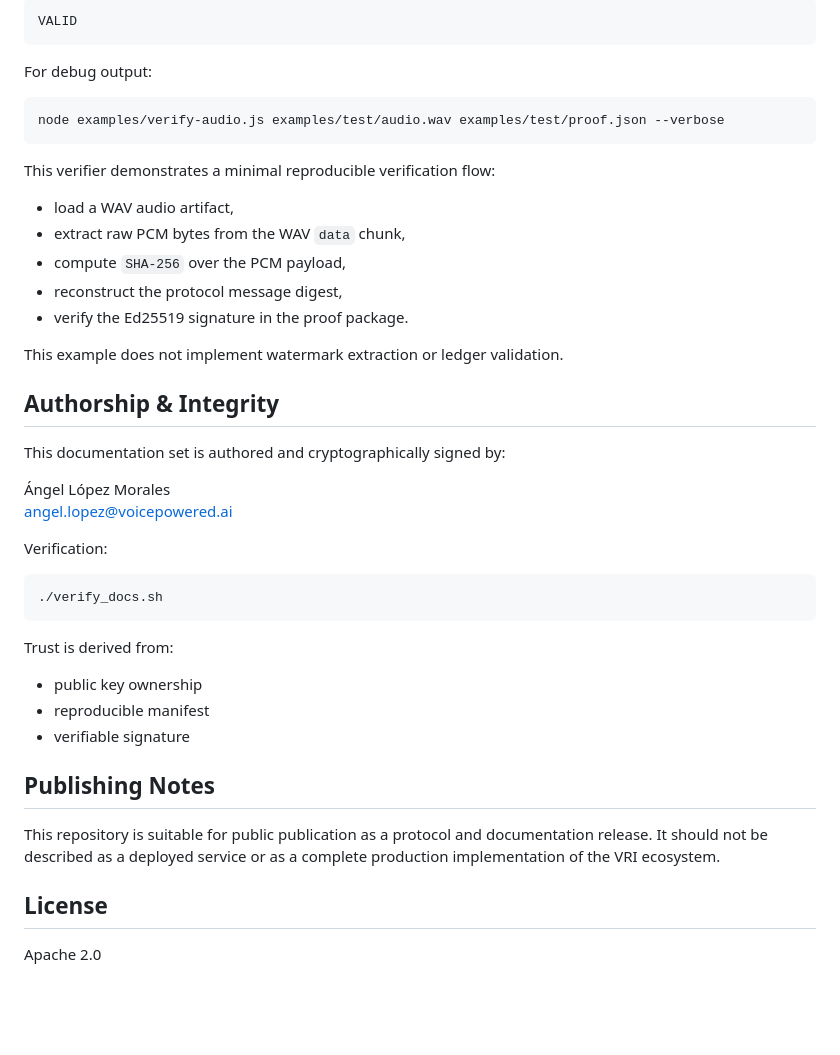
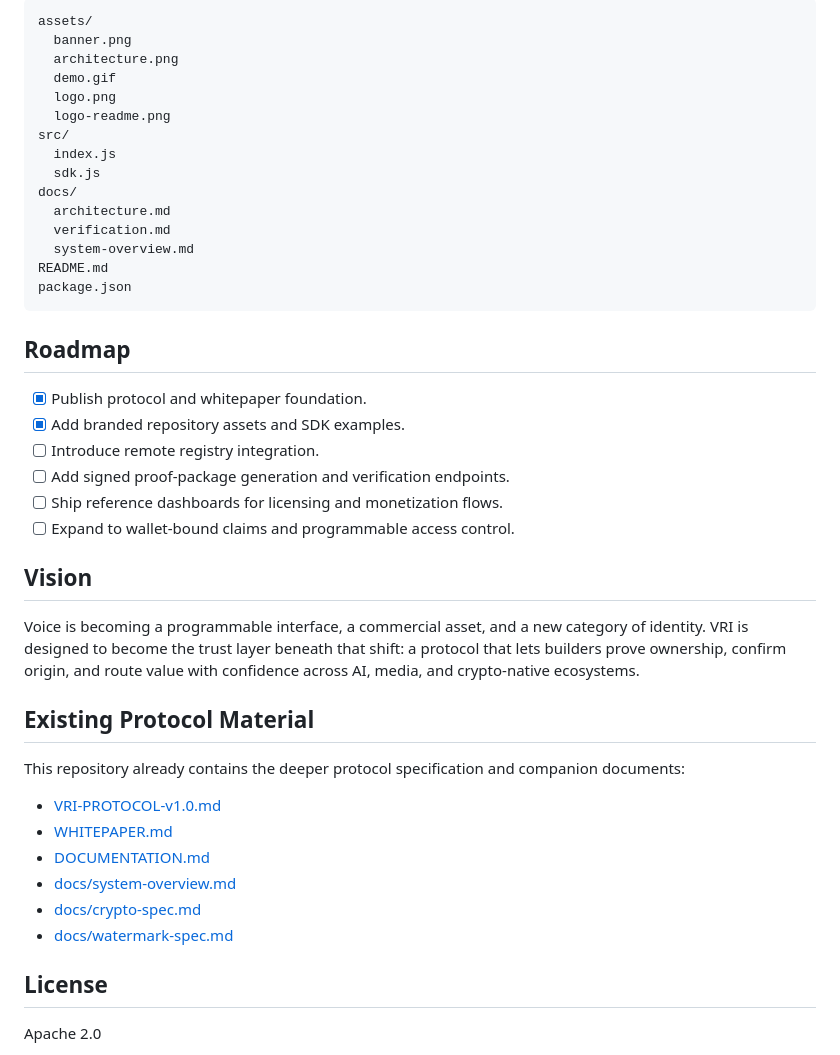
Before and after one commit to voicepowered-ai/vri, a Markdown page: README.md, the part around the change printed below. Rendered like a GitHub page; blank space fills up the shorter version.

````diff
--- a/README.md
+++ b/README.md
@@ -126,46 +176,45 @@ Expected output:
 
 ```text
-VALID
+assets/
+  banner.png
+  architecture.png
+  demo.gif
+  logo.png
+  logo-readme.png
+src/
+  index.js
+  sdk.js
+docs/
+  architecture.md
+  verification.md
+  system-overview.md
+README.md
+package.json
 ```
 
-For debug output:
+## Roadmap
 
-```bash
-node examples/verify-audio.js examples/test/audio.wav examples/test/proof.json --verbose
-```
+- [x] Publish protocol and whitepaper foundation.
+- [x] Add branded repository assets and SDK examples.
+- [ ] Introduce remote registry integration.
+- [ ] Add signed proof-package generation and verification endpoints.
+- [ ] Ship reference dashboards for licensing and monetization flows.
+- [ ] Expand to wallet-bound claims and programmable access control.
 
-This verifier demonstrates a minimal reproducible verification flow:
+## Vision
 
-- load a WAV audio artifact,
-- extract raw PCM bytes from the WAV `data` chunk,
-- compute `SHA-256` over the PCM payload,
-- reconstruct the protocol message digest,
-- verify the Ed25519 signature in the proof package.
+Voice is becoming a programmable interface, a commercial asset, and a new category of identity. VRI is designed to become the trust layer beneath that shift: a protocol that lets builders prove ownership, confirm origin, and route value with confidence across AI, media, and crypto-native ecosystems.
 
-This example does not implement watermark extraction or ledger validation.
+## Existing Protocol Material
 
-## Authorship & Integrity
+This repository already contains the deeper protocol specification and companion documents:
 
-This documentation set is authored and cryptographically signed by:
-
-Ángel López Morales
-angel.lopez@voicepowered.ai
-
-Verification:
-
-```bash
-./verify_docs.sh
-```
-
-Trust is derived from:
-
-- public key ownership
-- reproducible manifest
-- verifiable signature
-
-## Publishing Notes
-
-This repository is suitable for public publication as a protocol and documentation release. It should not be described as a deployed service or as a complete production implementation of the VRI ecosystem.
+- [VRI-PROTOCOL-v1.0.md](./VRI-PROTOCOL-v1.0.md)
+- [WHITEPAPER.md](./WHITEPAPER.md)
+- [DOCUMENTATION.md](./DOCUMENTATION.md)
+- [docs/system-overview.md](./docs/system-overview.md)
+- [docs/crypto-spec.md](./docs/crypto-spec.md)
+- [docs/watermark-spec.md](./docs/watermark-spec.md)
 
 ## License
 
````
Also changed, not shown: other parts of README.md (+138 -88 lines), assets/architecture.png (added), assets/banner.png (added), assets/demo.gif (added), 3 other files.
